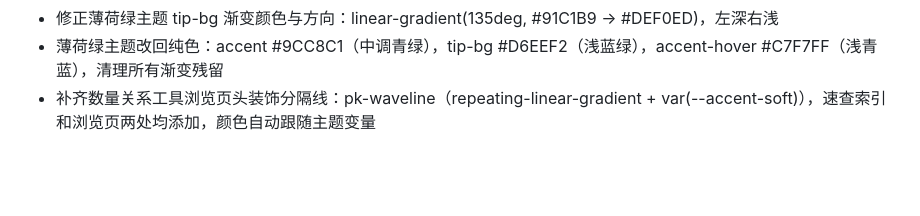
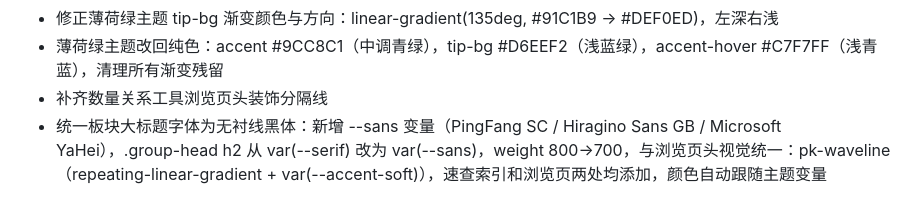
Before and after one commit to Curly-hair-yy/yystudy, a Markdown page: CHANGELOG.md, the part around the change. Rendered like a GitHub page; blank space fills up the shorter version.

Commit message:
更新CHANGELOG

```diff
--- a/CHANGELOG.md
+++ b/CHANGELOG.md
@@ -44,4 +44,5 @@
 - 编辑框改为自动增高：所有 textarea（公式内容、要点、Tips、例题内容、错题内容等）监听 input 事件自动调整高度（height=auto → height=scrollHeight），去掉内部滚动条（overflow-y:hidden + resize:none），设置 min-height 避免空框过矮。showModal() 和 renderExList() 两处均触发初始高度计算
 - 修正薄荷绿主题 tip-bg 渐变颜色与方向：linear-gradient(135deg, #91C1B9 → #DEF0ED)，左深右浅
 - 薄荷绿主题改回纯色：accent #9CC8C1（中调青绿），tip-bg #D6EEF2（浅蓝绿），accent-hover #C7F7FF（浅青蓝），清理所有渐变残留
-- 补齐数量关系工具浏览页头装饰分隔线：pk-waveline（repeating-linear-gradient + var(--accent-soft)），速查索引和浏览页两处均添加，颜色自动跟随主题变量
+- 补齐数量关系工具浏览页头装饰分隔线
+- 统一板块大标题字体为无衬线黑体：新增 --sans 变量（PingFang SC / Hiragino Sans GB / Microsoft YaHei），.group-head h2 从 var(--serif) 改为 var(--sans)，weight 800→700，与浏览页头视觉统一：pk-waveline（repeating-linear-gradient + var(--accent-soft)），速查索引和浏览页两处均添加，颜色自动跟随主题变量
```
